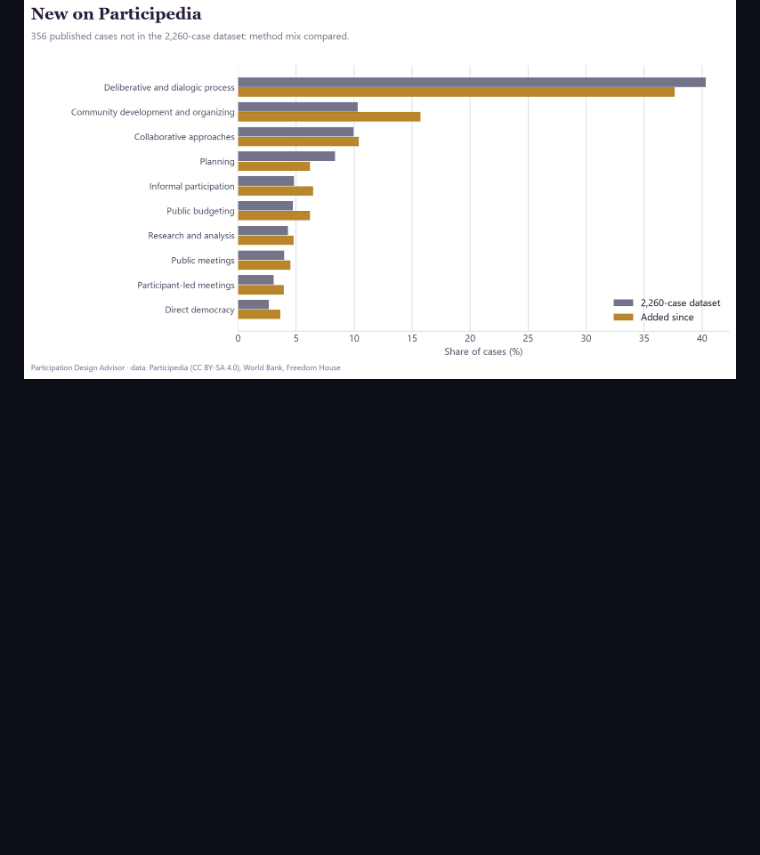
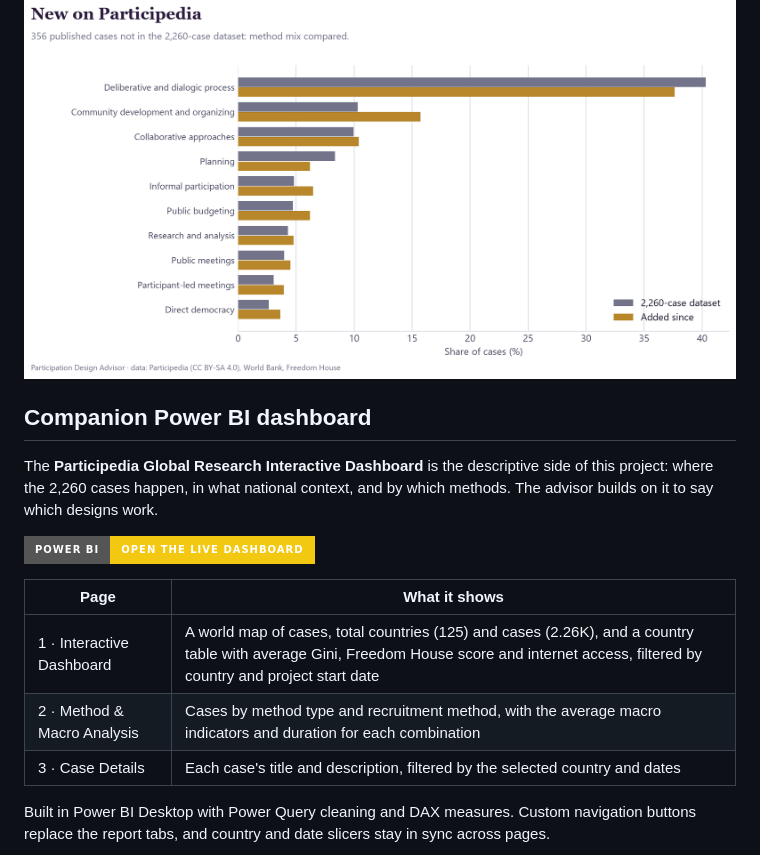
Before and after one commit to Zosmano/Participedia-Design-Advisor, a Markdown page: README.md, the part around one of its changes. GitHub-like rendering; badges without logos; blank space fills up the shorter version.

```diff
--- a/README.md
+++ b/README.md
@@ -36,3 +37,18 @@ The interactive advisor runs in the browser ([live version](https://zosmano.gith
 
 ### New on Participedia
 ![New cases](docs/figures/new_cases.png)
+
+## Companion Power BI dashboard
+
+The **Participedia Global Research Interactive Dashboard** is the descriptive side of this project: where the 2,260 cases happen, in what national context, and by which methods. The advisor builds on it to say which designs work.
+
+[![Power BI](https://img.shields.io/badge/Power_BI-Open_the_live_dashboard-F2C811?style=for-the-badge&logo=powerbi&logoColor=black)](https://app.powerbi.com/view?r=eyJrIjoiZmFlMDhlMTEtOWE3NC00ZTRhLWFjNjEtZGY2ZGRiOGVkMGVlIiwidCI6ImM3ZTc5YjlkLWVjZTktNDEzMy04NzQzLWI2Y2FkMjZjNTc0ZiIsImMiOjEwfQ%3D%3D)
+
+| Page | What it shows |
+|---|---|
+| 1 · Interactive Dashboard | A world map of cases, total countries (125) and cases (2.26K), and a country table with average Gini, Freedom House score and internet access, filtered by country and project start date |
+| 2 · Method & Macro Analysis | Cases by method type and recruitment method, with the average macro indicators and duration for each combination |
+| 3 · Case Details | Each case's title and description, filtered by the selected country and dates |
+
+Built in Power BI Desktop with Power Query cleaning and DAX measures. Custom navigation buttons replace the report tabs, and country and date slicers stay in sync across pages.
+
```
Also changed, not shown: other parts of README.md (+13 -1 lines), powerbi/screenshots/1_interactive_dashboard.png (added), powerbi/screenshots/2_method_and_macro_analysis.png (added), powerbi/screenshots/3_case_details.png (added), 1 other file.
